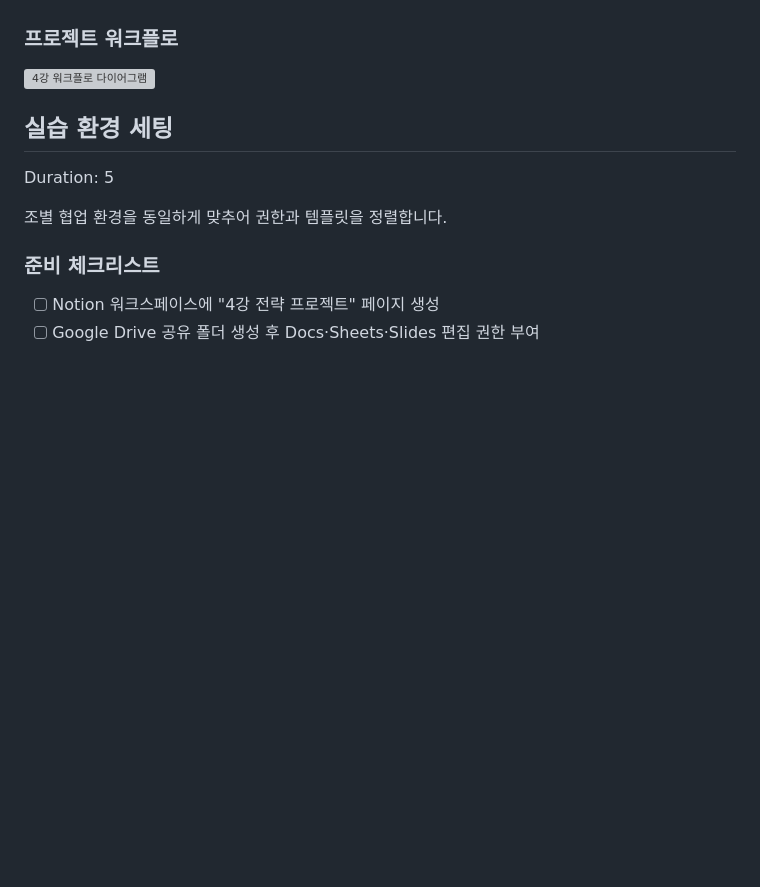
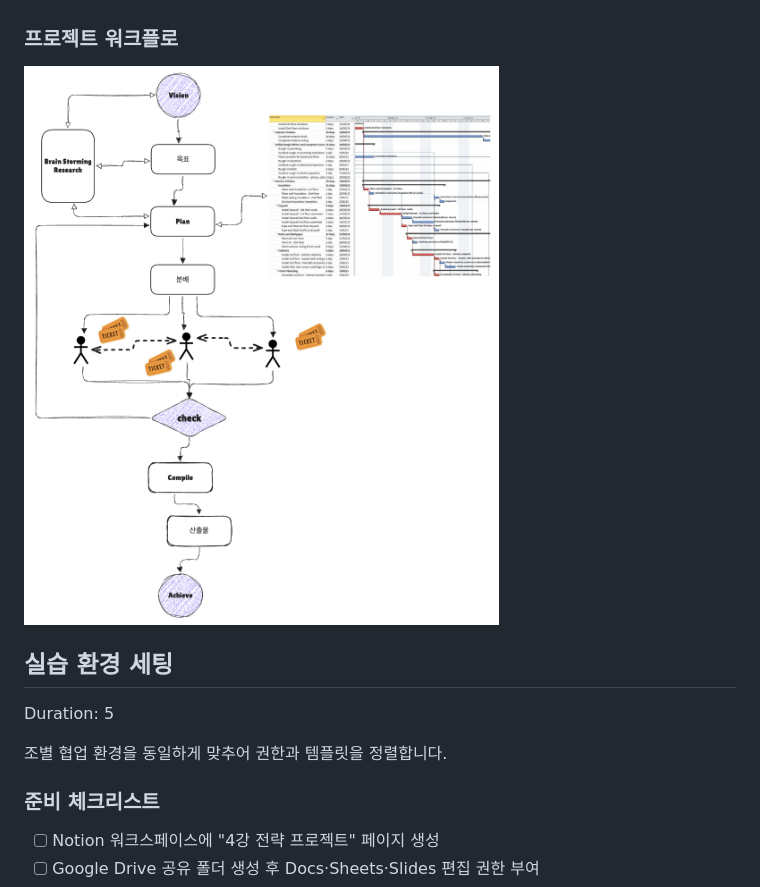
Before and after one commit to damianospark/quiet-classes, a Markdown page: source/digi-literacy1-04.md, the part around the change. Rendered like a GitHub page; pictures changed too: source/img/workflow.png (added); blank space fills up the shorter version; grey boxes are pictures that could not be loaded.

Commit message:
diagram 수정

```diff
--- a/source/digi-literacy1-04.md
+++ b/source/digi-literacy1-04.md
@@ -21,7 +21,7 @@ Duration: 3
 
 ### 프로젝트 워크플로
 
-[![4강 워크플로 다이어그램](img/workflow-diagram.svg)](https://excalidraw.com/#json=VcSeY8cVY4Gl_rMzRis4W,AyJABRs4Pw6mhMgRXxGwdg)
+[![4강 워크플로 다이어그램](img/workflow.png)](https://excalidraw.com/#json=VcSeY8cVY4Gl_rMzRis4W,AyJABRs4Pw6mhMgRXxGwdg)
 
 ## 실습 환경 세팅
 Duration: 5
```
Also changed, not shown: docs/digi-literacy1-04/img/workflow.png (added), 1 other file.
